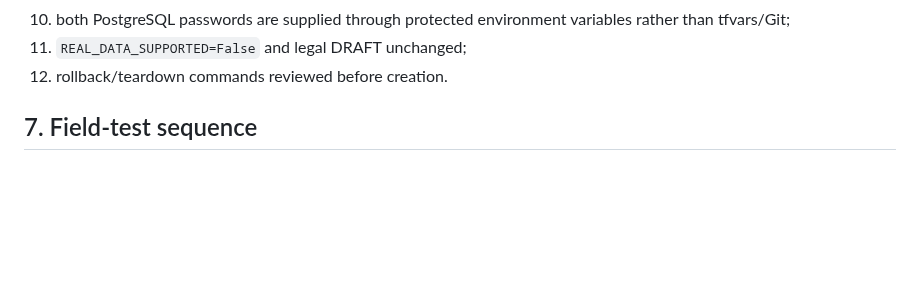
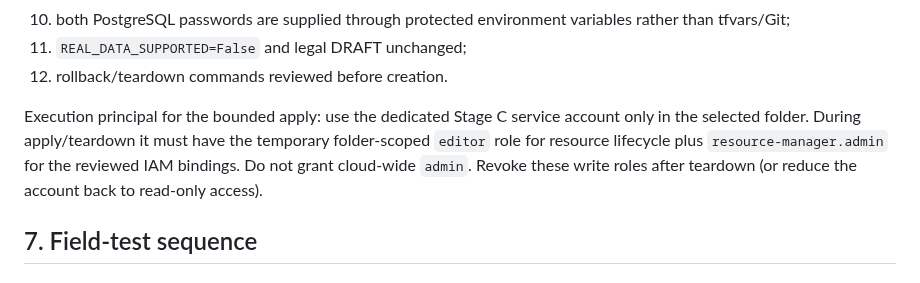
Before and after one commit to eletov215/ai-career-agent-site, a Markdown page: docs/HOST001_STAGE_C_FIELD_TEST_PLAN_20261006.md, the part around the change. Drawn GitHub-style; blank space fills up the shorter version.

Commit message:
Issue #78: document temporary Stage C execution roles

```diff
--- a/docs/HOST001_STAGE_C_FIELD_TEST_PLAN_20261006.md
+++ b/docs/HOST001_STAGE_C_FIELD_TEST_PLAN_20261006.md
@@ -134,6 +134,8 @@ All conditions below are required:
 10. both PostgreSQL passwords are supplied through protected environment variables rather than tfvars/Git;
 11. `REAL_DATA_SUPPORTED=False` and legal DRAFT unchanged;
 12. rollback/teardown commands reviewed before creation.
+
+Execution principal for the bounded apply: use the dedicated Stage C service account only in the selected folder. During apply/teardown it must have the temporary folder-scoped `editor` role for resource lifecycle plus `resource-manager.admin` for the reviewed IAM bindings. Do not grant cloud-wide `admin`. Revoke these write roles after teardown (or reduce the account back to read-only access).
 
 ## 7. Field-test sequence
 
```
